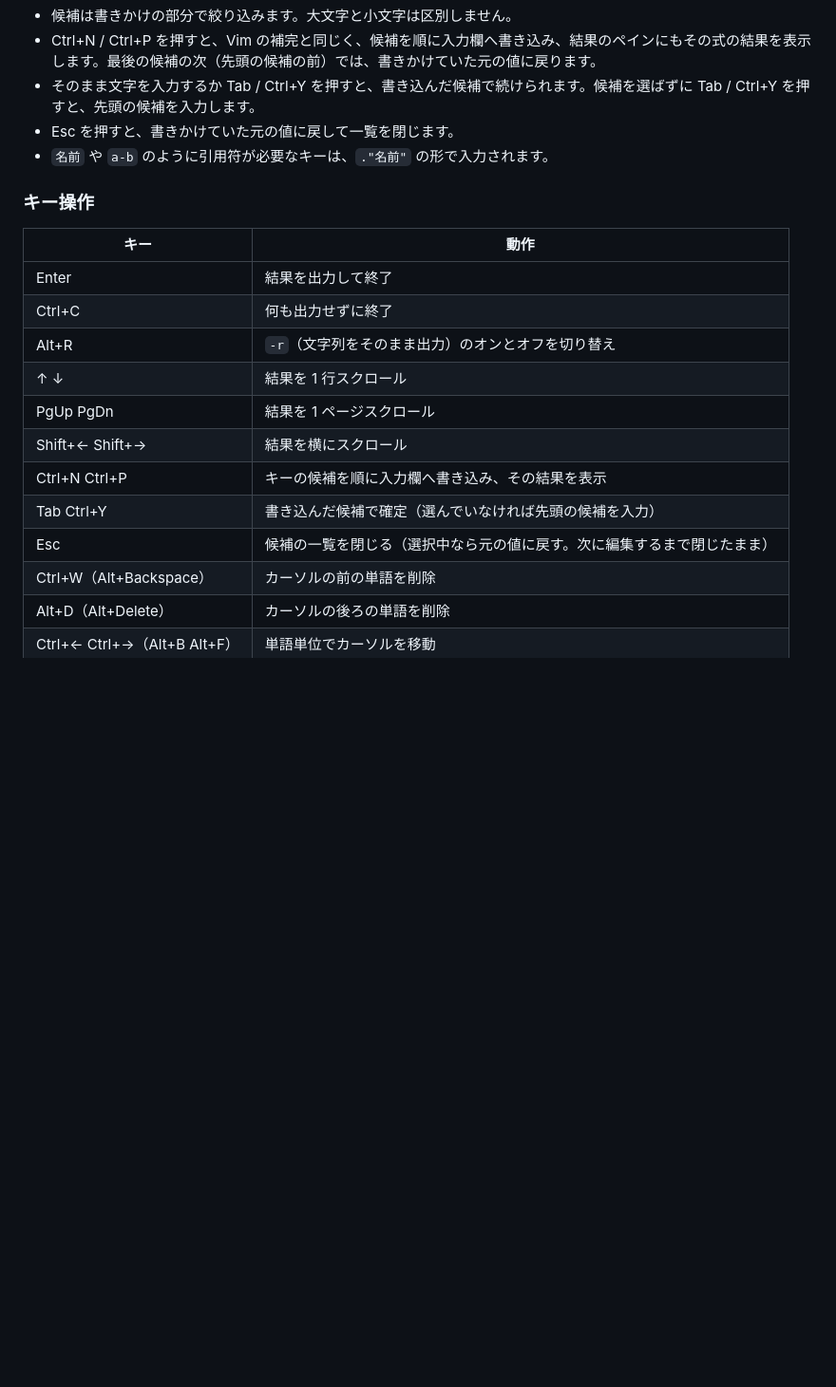
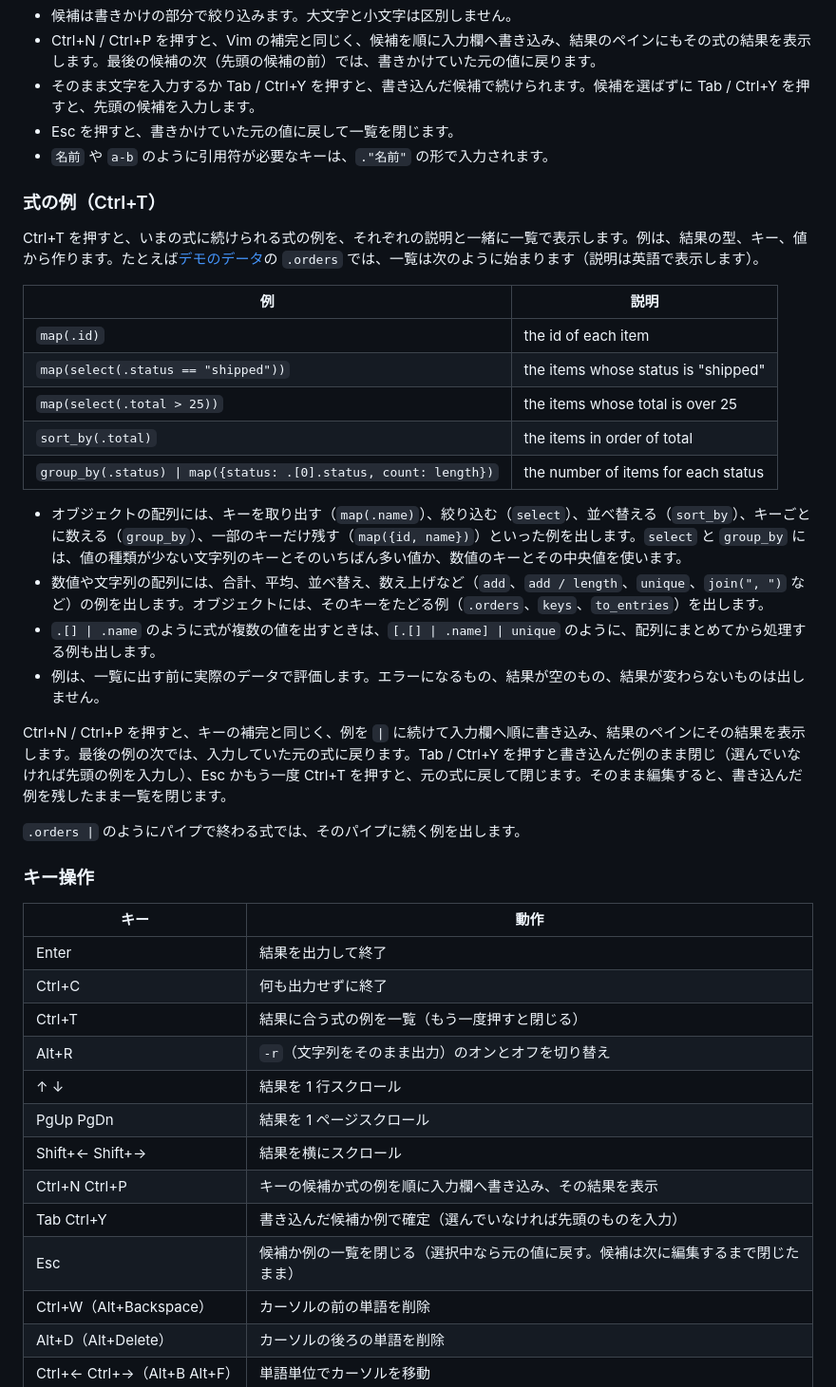
Before and after one commit to ibuki-aizawa/jitto, a Markdown page: README.ja.md, the part around one of its changes. Shown at 95% size. GitHub-like rendering; blank space fills up the shorter version.

```diff
--- a/README.ja.md
+++ b/README.ja.md
@@ -123,19 +124,41 @@ Alt+R を押すと、いつでも `-r` のオンとオフを切り替えられ
 - Esc を押すと、書きかけていた元の値に戻して一覧を閉じます。
 - `名前` や `a-b` のように引用符が必要なキーは、`."名前"` の形で入力されます。
 
+### 式の例（Ctrl+T）
+
+Ctrl+T を押すと、いまの式に続けられる式の例を、それぞれの説明と一緒に一覧で表示します。例は、結果の型、キー、値から作ります。たとえば[デモのデータ](demo/demo.json)の `.orders` では、一覧は次のように始まります（説明は英語で表示します）。
+
+| 例 | 説明 |
+|---|---|
+| `map(.id)` | the id of each item |
+| `map(select(.status == "shipped"))` | the items whose status is "shipped" |
+| `map(select(.total > 25))` | the items whose total is over 25 |
+| `sort_by(.total)` | the items in order of total |
+| `group_by(.status) \| map({status: .[0].status, count: length})` | the number of items for each status |
+
+- オブジェクトの配列には、キーを取り出す（`map(.name)`）、絞り込む（`select`）、並べ替える（`sort_by`）、キーごとに数える（`group_by`）、一部のキーだけ残す（`map({id, name})`）といった例を出します。`select` と `group_by` には、値の種類が少ない文字列のキーとそのいちばん多い値か、数値のキーとその中央値を使います。
+- 数値や文字列の配列には、合計、平均、並べ替え、数え上げなど（`add`、`add / length`、`unique`、`join(", ")` など）の例を出します。オブジェクトには、そのキーをたどる例（`.orders`、`keys`、`to_entries`）を出します。
+- `.[] | .name` のように式が複数の値を出すときは、`[.[] | .name] | unique` のように、配列にまとめてから処理する例も出します。
+- 例は、一覧に出す前に実際のデータで評価します。エラーになるもの、結果が空のもの、結果が変わらないものは出しません。
+
+Ctrl+N / Ctrl+P を押すと、キーの補完と同じく、例を ` | ` に続けて入力欄へ順に書き込み、結果のペインにその結果を表示します。最後の例の次では、入力していた元の式に戻ります。Tab / Ctrl+Y を押すと書き込んだ例のまま閉じ（選んでいなければ先頭の例を入力し）、Esc かもう一度 Ctrl+T を押すと、元の式に戻して閉じます。そのまま編集すると、書き込んだ例を残したまま一覧を閉じます。
+
+`.orders |` のようにパイプで終わる式では、そのパイプに続く例を出します。
+
 ### キー操作
 
 | キー | 動作 |
 |---|---|
 | Enter | 結果を出力して終了 |
 | Ctrl+C | 何も出力せずに終了 |
+| Ctrl+T | 結果に合う式の例を一覧（もう一度押すと閉じる） |
 | Alt+R | `-r`（文字列をそのまま出力）のオンとオフを切り替え |
 | ↑ ↓ | 結果を 1 行スクロール |
 | PgUp PgDn | 結果を 1 ページスクロール |
 | Shift+← Shift+→ | 結果を横にスクロール |
-| Ctrl+N Ctrl+P | キーの候補を順に入力欄へ書き込み、その結果を表示 |
-| Tab Ctrl+Y | 書き込んだ候補で確定（選んでいなければ先頭の候補を入力） |
-| Esc | 候補の一覧を閉じる（選択中なら元の値に戻す。次に編集するまで閉じたまま） |
+| Ctrl+N Ctrl+P | キーの候補か式の例を順に入力欄へ書き込み、その結果を表示 |
+| Tab Ctrl+Y | 書き込んだ候補か例で確定（選んでいなければ先頭のものを入力） |
+| Esc | 候補か例の一覧を閉じる（選択中なら元の値に戻す。候補は次に編集するまで閉じたまま） |
 | Ctrl+W（Alt+Backspace） | カーソルの前の単語を削除 |
 | Alt+D（Alt+Delete） | カーソルの後ろの単語を削除 |
 | Ctrl+← Ctrl+→（Alt+B Alt+F） | 単語単位でカーソルを移動 |
```
Also changed, not shown: other parts of README.ja.md (+2 -0 lines), CLAUDE.md (+3 -0 lines), README.md (+27 -3 lines), demo/demo.gif, 1 other file.
